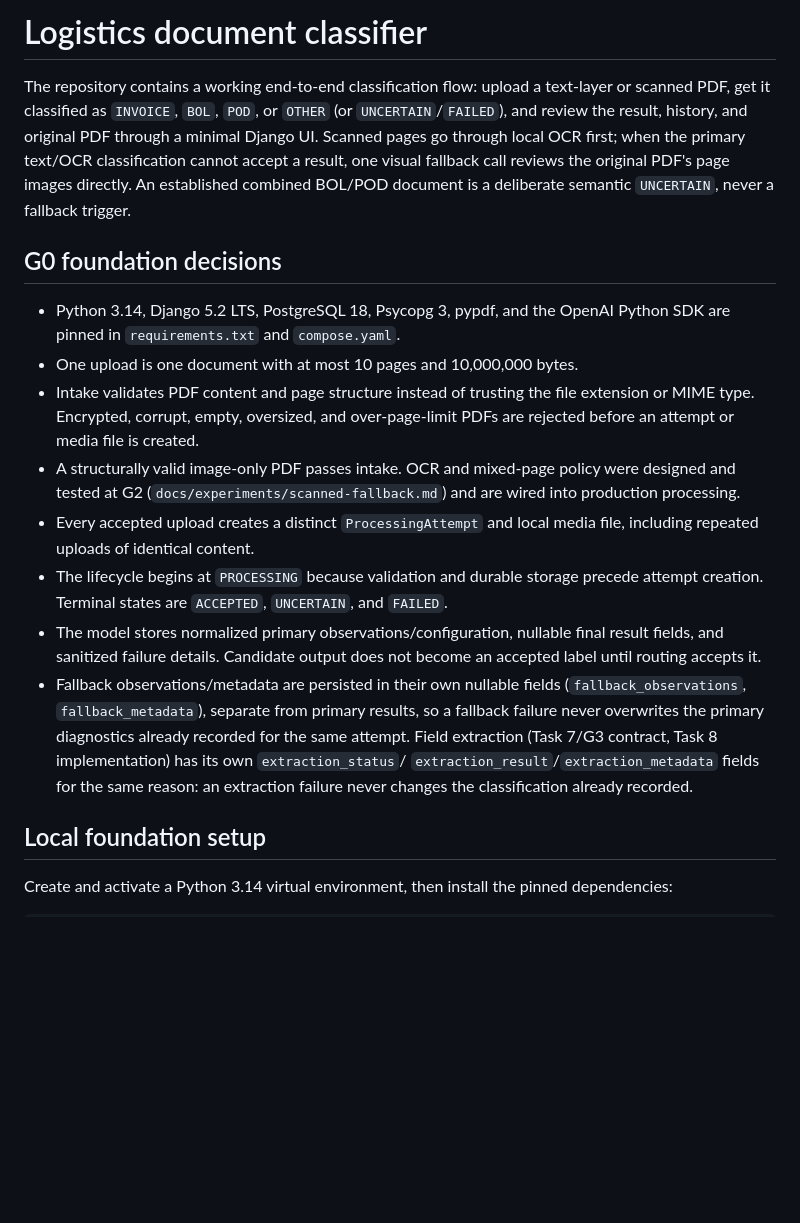
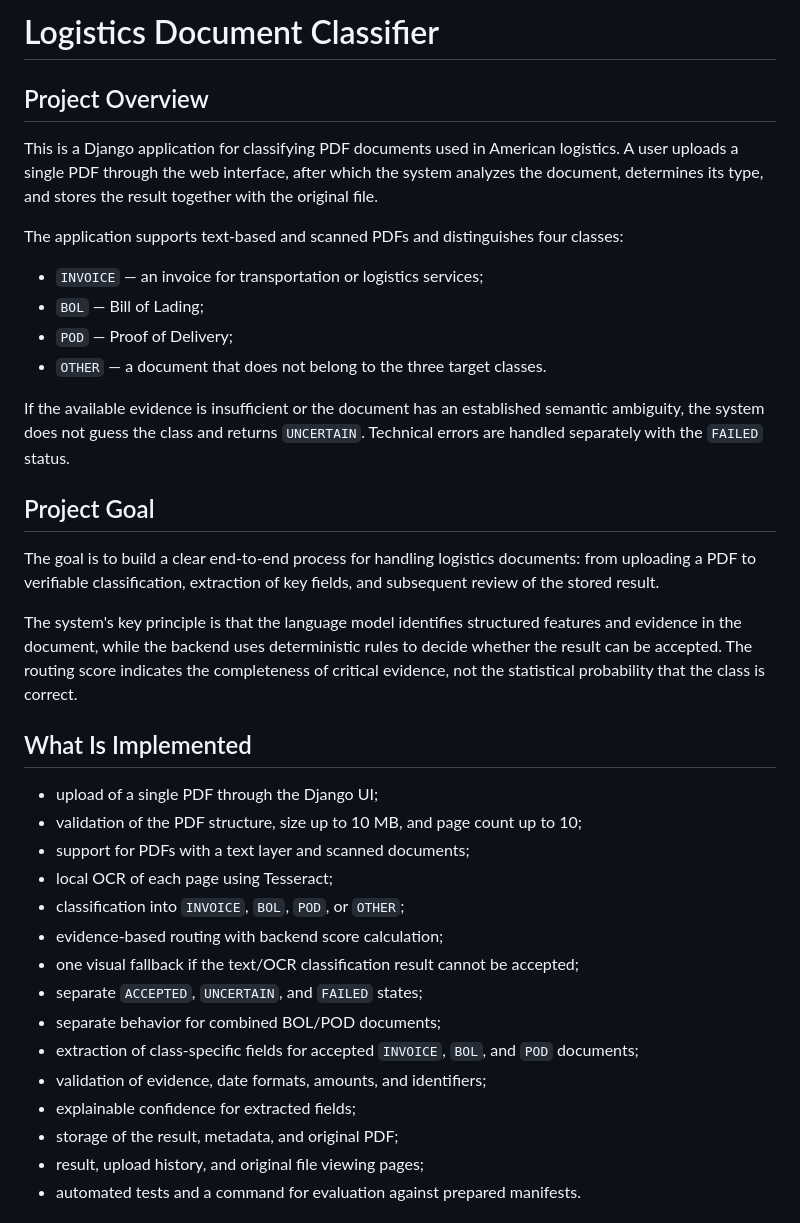
Before and after one commit to hannamasheiko/logistics-document-classifier, a Markdown page: README.md, the part around one of its changes. GitHub-like rendering; blank space fills up the shorter version.

Commit message:
docs: expand and improve README

```diff
--- a/README.md
+++ b/README.md
@@ -1,42 +1,53 @@
-# Logistics document classifier
+# Logistics Document Classifier
 
-The repository contains a working end-to-end classification flow: upload a
-text-layer or scanned PDF, get it classified as `INVOICE`, `BOL`, `POD`, or
-`OTHER` (or `UNCERTAIN`/`FAILED`), and review the result, history, and
-original PDF through a minimal Django UI. Scanned pages go through local OCR
-first; when the primary text/OCR classification cannot accept a result, one
-visual fallback call reviews the original PDF's page images directly. An
-established combined BOL/POD document is a deliberate semantic `UNCERTAIN`,
-never a fallback trigger.
+## Project Overview
 
-## G0 foundation decisions
+This is a Django application for classifying PDF documents used in American
+logistics. A user uploads a single PDF through the web interface, after which
+the system analyzes the document, determines its type, and stores the result
+together with the original file.
 
-- Python 3.14, Django 5.2 LTS, PostgreSQL 18, Psycopg 3, pypdf, and the OpenAI
-  Python SDK are pinned in `requirements.txt` and `compose.yaml`.
-- One upload is one document with at most 10 pages and 10,000,000 bytes.
-- Intake validates PDF content and page structure instead of trusting the file
-  extension or MIME type. Encrypted, corrupt, empty, oversized, and over-page-limit
-  PDFs are rejected before an attempt or media file is created.
-- A structurally valid image-only PDF passes intake. OCR and mixed-page policy
-  were designed and tested at G2 (`docs/experiments/scanned-fallback.md`)
-  and are wired into production processing.
-- Every accepted upload creates a distinct `ProcessingAttempt` and local media
-  file, including repeated uploads of identical content.
-- The lifecycle begins at `PROCESSING` because validation and durable storage
-  precede attempt creation. Terminal states are `ACCEPTED`, `UNCERTAIN`, and
-  `FAILED`.
-- The model stores normalized primary observations/configuration, nullable final
-  result fields, and sanitized failure details. Candidate output does not become
-  an accepted label until routing accepts it.
-- Fallback observations/metadata are persisted in their own nullable fields
-  (`fallback_observations`, `fallback_metadata`), separate from primary
-  results, so a fallback failure never overwrites the primary diagnostics
-  already recorded for the same attempt. Field extraction (Task 7/G3
-  contract, Task 8 implementation) has its own `extraction_status`/
-  `extraction_result`/`extraction_metadata` fields for the same reason: an
-  extraction failure never changes the classification already recorded.
+The application supports text-based and scanned PDFs and distinguishes four
+classes:
 
-## Local foundation setup
+- `INVOICE` — an invoice for transportation or logistics services;
+- `BOL` — Bill of Lading;
+- `POD` — Proof of Delivery;
+- `OTHER` — a document that does not belong to the three target classes.
 
-Create and activate a Python 3.14 virtual environment, then install the pinned
-dependencies:
+If the available evidence is insufficient or the document has an established
+semantic ambiguity, the system does not guess the class and returns
+`UNCERTAIN`. Technical errors are handled separately with the `FAILED` status.
+
+## Project Goal
+
+The goal is to build a clear end-to-end process for handling logistics
+documents: from uploading a PDF to verifiable classification, extraction of
+key fields, and subsequent review of the stored result.
+
+The system's key principle is that the language model identifies structured
+features and evidence in the document, while the backend uses deterministic
+rules to decide whether the result can be accepted. The routing score indicates
+the completeness of critical evidence, not the statistical probability that
+the class is correct.
+
+## What Is Implemented
+
+- upload of a single PDF through the Django UI;
+- validation of the PDF structure, size up to 10 MB, and page count up to 10;
+- support for PDFs with a text layer and scanned documents;
+- local OCR of each page using Tesseract;
+- classification into `INVOICE`, `BOL`, `POD`, or `OTHER`;
+- evidence-based routing with backend score calculation;
+- one visual fallback if the text/OCR classification result cannot be
+  accepted;
+- separate `ACCEPTED`, `UNCERTAIN`, and `FAILED` states;
+- separate behavior for combined BOL/POD documents;
+- extraction of class-specific fields for accepted `INVOICE`, `BOL`, and
+  `POD` documents;
+- validation of evidence, date formats, amounts, and identifiers;
+- explainable confidence for extracted fields;
+- storage of the result, metadata, and original PDF;
+- result, upload history, and original file viewing pages;
+- automated tests and a command for evaluation against prepared manifests.
+
```
Also changed, not shown: other parts of README.md (+228 -118 lines).
